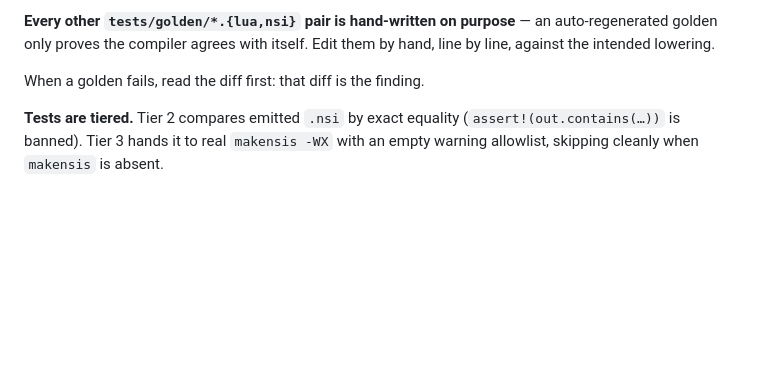
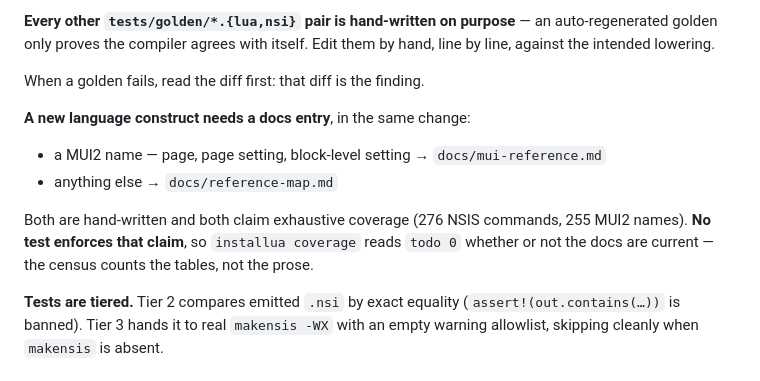
Before and after one commit to idleberg/installua, a Markdown page: CLAUDE.md, the part around the change. Drawn GitHub-style; blank space fills up the shorter version.

Commit message:
chore: mention map docs

```diff
--- a/CLAUDE.md
+++ b/CLAUDE.md
@@ -51,6 +51,16 @@ auto-regenerated golden only proves the compiler agrees with itself. Edit them
 by hand, line by line, against the intended lowering.
 
 When a golden fails, read the diff first: that diff is the finding.
+
+**A new language construct needs a docs entry**, in the same change:
+
+- a MUI2 name — page, page setting, block-level setting → `docs/mui-reference.md`
+- anything else → `docs/reference-map.md`
+
+Both are hand-written and both claim exhaustive coverage (276 NSIS commands, 255
+MUI2 names). **No test enforces that claim**, so `installua coverage` reads
+`todo 0` whether or not the docs are current — the census counts the tables, not
+the prose.
 
 **Tests are tiered.** Tier 2 compares emitted `.nsi` by exact equality
 (`assert!(out.contains(…))` is banned). Tier 3 hands it to real `makensis -WX`
```
